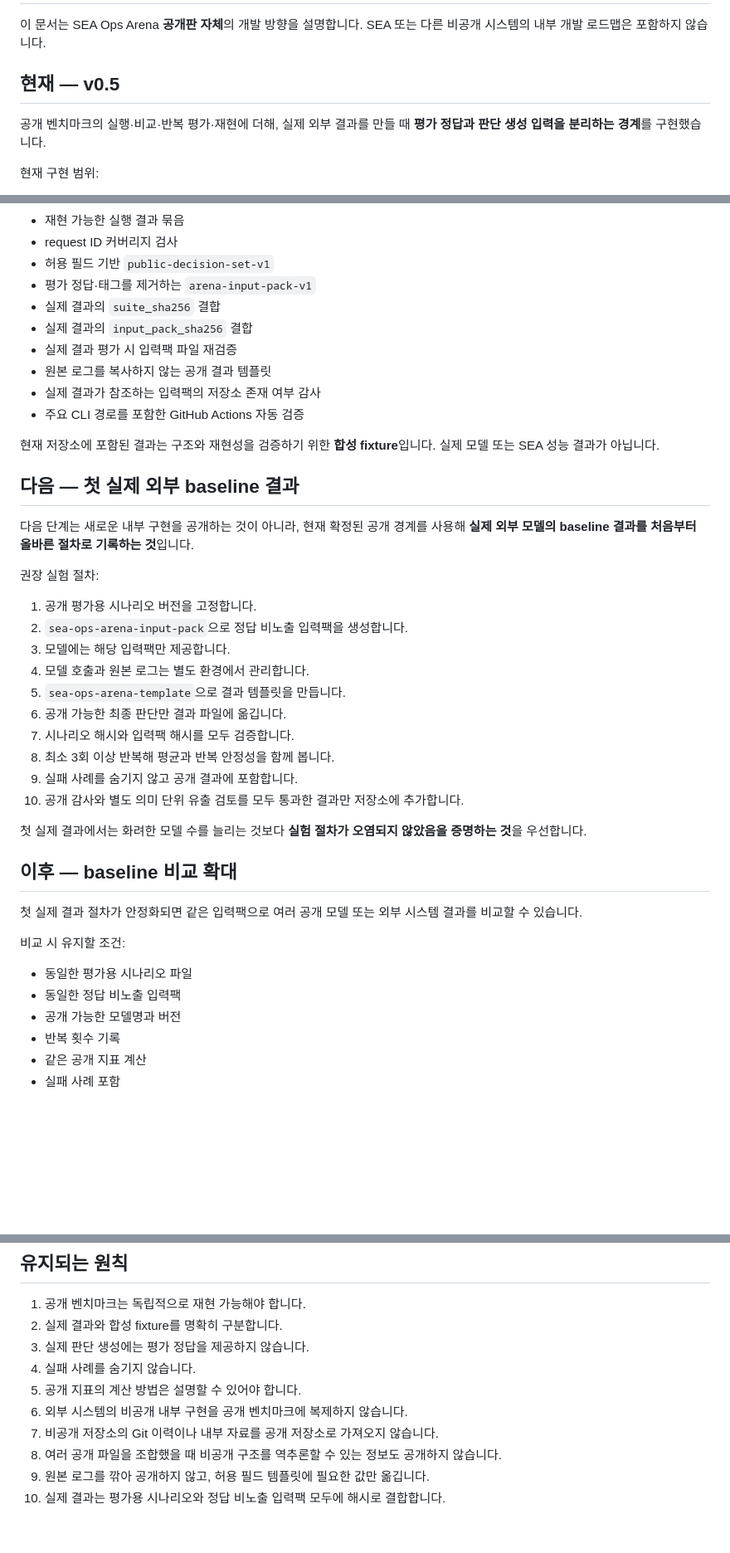
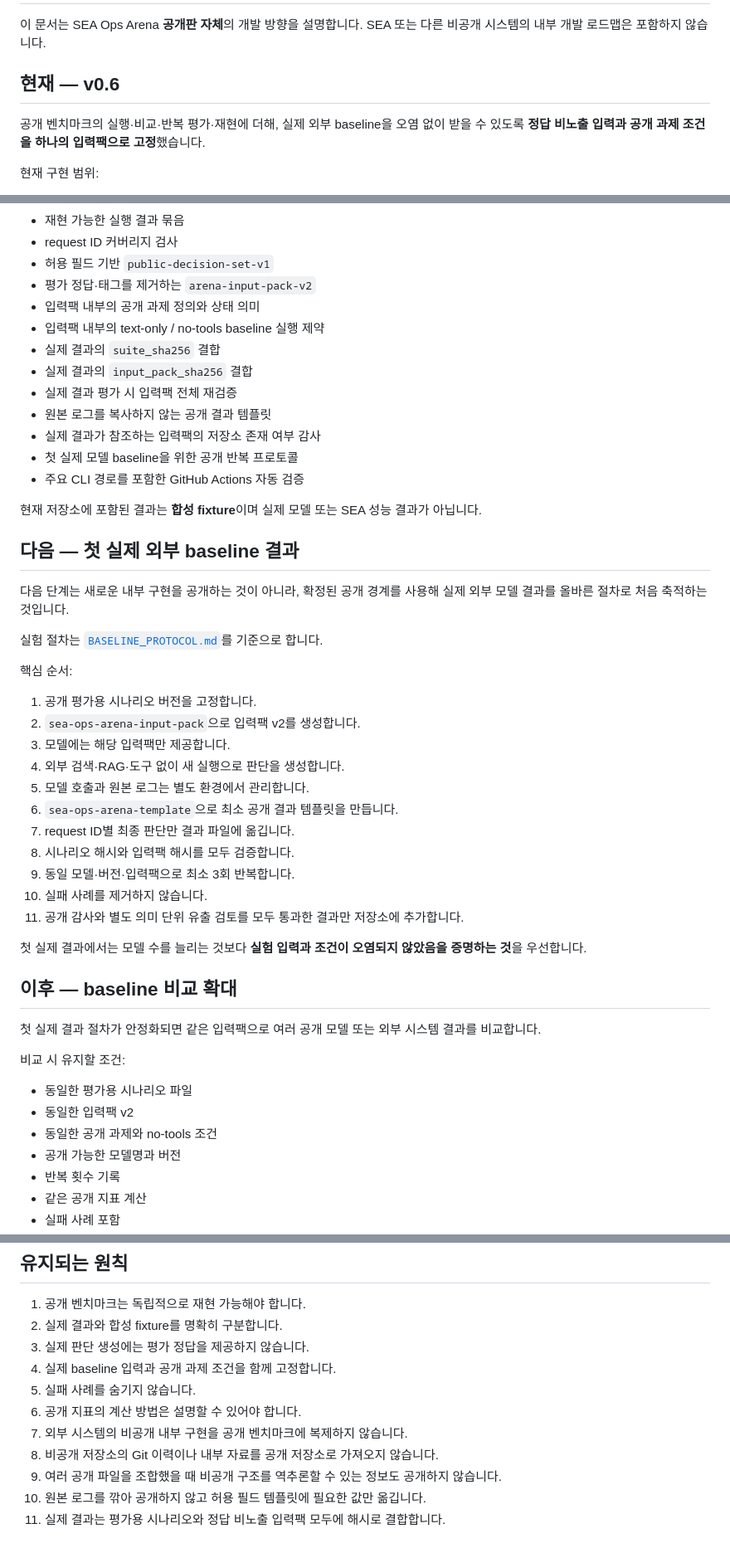
Before and after one commit to hamlet-lab/Sea-Ops-Arena-Public, a Markdown page: docs/ROADMAP.md, 3 parts joined by grey strips. Shown at 83% size. Rendered like a GitHub page; blank space fills up the shorter version.

Commit message:
공개 로드맵을 v0.6 baseline 준비 상태로 갱신

```diff
--- a/docs/ROADMAP.md
+++ b/docs/ROADMAP.md
@@ -2,9 +2,9 @@
 
 이 문서는 SEA Ops Arena **공개판 자체**의 개발 방향을 설명합니다. SEA 또는 다른 비공개 시스템의 내부 개발 로드맵은 포함하지 않습니다.
 
-## 현재 — v0.5
+## 현재 — v0.6
 
-공개 벤치마크의 실행·비교·반복 평가·재현에 더해, 실제 외부 결과를 만들 때 **평가 정답과 판단 생성 입력을 분리하는 경계**를 구현했습니다.
+공개 벤치마크의 실행·비교·반복 평가·재현에 더해, 실제 외부 baseline을 오염 없이 받을 수 있도록 **정답 비노출 입력과 공개 과제 조건을 하나의 입력팩으로 고정**했습니다.
 
 현재 구현 범위:
 
@@ -19,43 +19,50 @@
 - 재현 가능한 실행 결과 묶음
 - request ID 커버리지 검사
 - 허용 필드 기반 `public-decision-set-v1`
-- 평가 정답·태그를 제거하는 `arena-input-pack-v1`
+- 평가 정답·태그를 제거하는 `arena-input-pack-v2`
+- 입력팩 내부의 공개 과제 정의와 상태 의미
+- 입력팩 내부의 text-only / no-tools baseline 실행 제약
 - 실제 결과의 `suite_sha256` 결합
 - 실제 결과의 `input_pack_sha256` 결합
-- 실제 결과 평가 시 입력팩 파일 재검증
+- 실제 결과 평가 시 입력팩 전체 재검증
 - 원본 로그를 복사하지 않는 공개 결과 템플릿
 - 실제 결과가 참조하는 입력팩의 저장소 존재 여부 감사
+- 첫 실제 모델 baseline을 위한 공개 반복 프로토콜
 - 주요 CLI 경로를 포함한 GitHub Actions 자동 검증
 
-현재 저장소에 포함된 결과는 구조와 재현성을 검증하기 위한 **합성 fixture**입니다. 실제 모델 또는 SEA 성능 결과가 아닙니다.
+현재 저장소에 포함된 결과는 **합성 fixture**이며 실제 모델 또는 SEA 성능 결과가 아닙니다.
 
 ## 다음 — 첫 실제 외부 baseline 결과
 
-다음 단계는 새로운 내부 구현을 공개하는 것이 아니라, 현재 확정된 공개 경계를 사용해 **실제 외부 모델의 baseline 결과를 처음부터 올바른 절차로 기록하는 것**입니다.
+다음 단계는 새로운 내부 구현을 공개하는 것이 아니라, 확정된 공개 경계를 사용해 실제 외부 모델 결과를 올바른 절차로 처음 축적하는 것입니다.
 
-권장 실험 절차:
+실험 절차는 [`BASELINE_PROTOCOL.md`](BASELINE_PROTOCOL.md)를 기준으로 합니다.
+
+핵심 순서:
 
 1. 공개 평가용 시나리오 버전을 고정합니다.
-2. `sea-ops-arena-input-pack`으로 정답 비노출 입력팩을 생성합니다.
+2. `sea-ops-arena-input-pack`으로 입력팩 v2를 생성합니다.
 3. 모델에는 해당 입력팩만 제공합니다.
-4. 모델 호출과 원본 로그는 별도 환경에서 관리합니다.
-5. `sea-ops-arena-template`으로 결과 템플릿을 만듭니다.
-6. 공개 가능한 최종 판단만 결과 파일에 옮깁니다.
-7. 시나리오 해시와 입력팩 해시를 모두 검증합니다.
-8. 최소 3회 이상 반복해 평균과 반복 안정성을 함께 봅니다.
-9. 실패 사례를 숨기지 않고 공개 결과에 포함합니다.
-10. 공개 감사와 별도 의미 단위 유출 검토를 모두 통과한 결과만 저장소에 추가합니다.
+4. 외부 검색·RAG·도구 없이 새 실행으로 판단을 생성합니다.
+5. 모델 호출과 원본 로그는 별도 환경에서 관리합니다.
+6. `sea-ops-arena-template`으로 최소 공개 결과 템플릿을 만듭니다.
+7. request ID별 최종 판단만 결과 파일에 옮깁니다.
+8. 시나리오 해시와 입력팩 해시를 모두 검증합니다.
+9. 동일 모델·버전·입력팩으로 최소 3회 반복합니다.
+10. 실패 사례를 제거하지 않습니다.
+11. 공개 감사와 별도 의미 단위 유출 검토를 모두 통과한 결과만 저장소에 추가합니다.
 
-첫 실제 결과에서는 화려한 모델 수를 늘리는 것보다 **실험 절차가 오염되지 않았음을 증명하는 것**을 우선합니다.
+첫 실제 결과에서는 모델 수를 늘리는 것보다 **실험 입력과 조건이 오염되지 않았음을 증명하는 것**을 우선합니다.
 
 ## 이후 — baseline 비교 확대
 
-첫 실제 결과 절차가 안정화되면 같은 입력팩으로 여러 공개 모델 또는 외부 시스템 결과를 비교할 수 있습니다.
+첫 실제 결과 절차가 안정화되면 같은 입력팩으로 여러 공개 모델 또는 외부 시스템 결과를 비교합니다.
 
 비교 시 유지할 조건:
 
 - 동일한 평가용 시나리오 파일
-- 동일한 정답 비노출 입력팩
+- 동일한 입력팩 v2
+- 동일한 공개 과제와 no-tools 조건
 - 공개 가능한 모델명과 버전
 - 반복 횟수 기록
 - 같은 공개 지표 계산
@@ -95,10 +102,11 @@ Arena는 임의의 가중 종합 순위를 만들지 않고 원래 관찰값을
 1. 공개 벤치마크는 독립적으로 재현 가능해야 합니다.
 2. 실제 결과와 합성 fixture를 명확히 구분합니다.
 3. 실제 판단 생성에는 평가 정답을 제공하지 않습니다.
-4. 실패 사례를 숨기지 않습니다.
-5. 공개 지표의 계산 방법은 설명할 수 있어야 합니다.
-6. 외부 시스템의 비공개 내부 구현을 공개 벤치마크에 복제하지 않습니다.
-7. 비공개 저장소의 Git 이력이나 내부 자료를 공개 저장소로 가져오지 않습니다.
-8. 여러 공개 파일을 조합했을 때 비공개 구조를 역추론할 수 있는 정보도 공개하지 않습니다.
-9. 원본 로그를 깎아 공개하지 않고, 허용 필드 템플릿에 필요한 값만 옮깁니다.
-10. 실제 결과는 평가용 시나리오와 정답 비노출 입력팩 모두에 해시로 결합합니다.
+4. 실제 baseline 입력과 공개 과제 조건을 함께 고정합니다.
+5. 실패 사례를 숨기지 않습니다.
+6. 공개 지표의 계산 방법은 설명할 수 있어야 합니다.
+7. 외부 시스템의 비공개 내부 구현을 공개 벤치마크에 복제하지 않습니다.
+8. 비공개 저장소의 Git 이력이나 내부 자료를 공개 저장소로 가져오지 않습니다.
+9. 여러 공개 파일을 조합했을 때 비공개 구조를 역추론할 수 있는 정보도 공개하지 않습니다.
+10. 원본 로그를 깎아 공개하지 않고 허용 필드 템플릿에 필요한 값만 옮깁니다.
+11. 실제 결과는 평가용 시나리오와 정답 비노출 입력팩 모두에 해시로 결합합니다.
```
